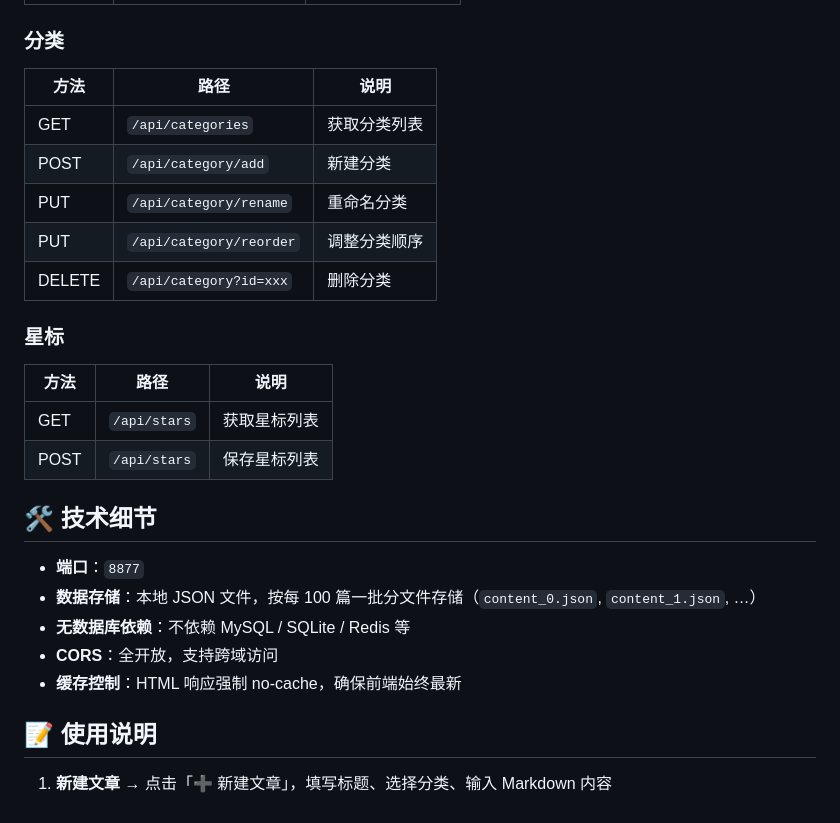
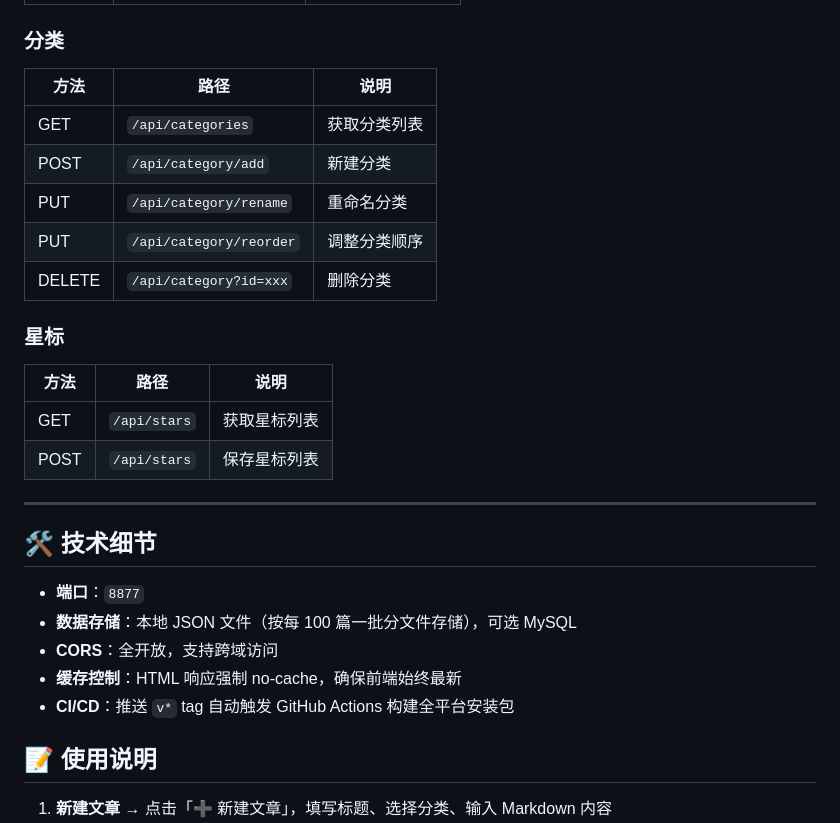
Before and after one commit to Zoran689/ZenBlog, a Markdown page: README.md, the part around one of its changes. Drawn GitHub-style.

```diff
--- a/README.md
+++ b/README.md
@@ -104,28 +151,30 @@ npm run pack:all    # 全部平台
 
 ### 分类
 
-| 方法   | 路径                    | 说明         |
-| ------ | ----------------------- | ------------ |
-| GET    | `/api/categories`       | 获取分类列表 |
-| POST   | `/api/category/add`     | 新建分类     |
-| PUT    | `/api/category/rename`  | 重命名分类   |
-| PUT    | `/api/category/reorder` | 调整分类顺序 |
-| DELETE | `/api/category?id=xxx`  | 删除分类     |
+| 方法 | 路径 | 说明 |
+| --- | --- | --- |
+| GET | `/api/categories` | 获取分类列表 |
+| POST | `/api/category/add` | 新建分类 |
+| PUT | `/api/category/rename` | 重命名分类 |
+| PUT | `/api/category/reorder` | 调整分类顺序 |
+| DELETE | `/api/category?id=xxx` | 删除分类 |
 
 ### 星标
 
-| 方法 | 路径         | 说明         |
-| ---- | ------------ | ------------ |
-| GET  | `/api/stars` | 获取星标列表 |
+| 方法 | 路径 | 说明 |
+| --- | --- | --- |
+| GET | `/api/stars` | 获取星标列表 |
 | POST | `/api/stars` | 保存星标列表 |
+
+---
 
 ## 🛠️ 技术细节
 
 - **端口**：`8877`
-- **数据存储**：本地 JSON 文件，按每 100 篇一批分文件存储（`content_0.json`, `content_1.json`, …）
-- **无数据库依赖**：不依赖 MySQL / SQLite / Redis 等
+- **数据存储**：本地 JSON 文件（按每 100 篇一批分文件存储），可选 MySQL
 - **CORS**：全开放，支持跨域访问
 - **缓存控制**：HTML 响应强制 no-cache，确保前端始终最新
+- **CI/CD**：推送 `v*` tag 自动触发 GitHub Actions 构建全平台安装包
 
 ## 📝 使用说明
 
```
Also changed, not shown: other parts of README.md (+87 -40 lines).
